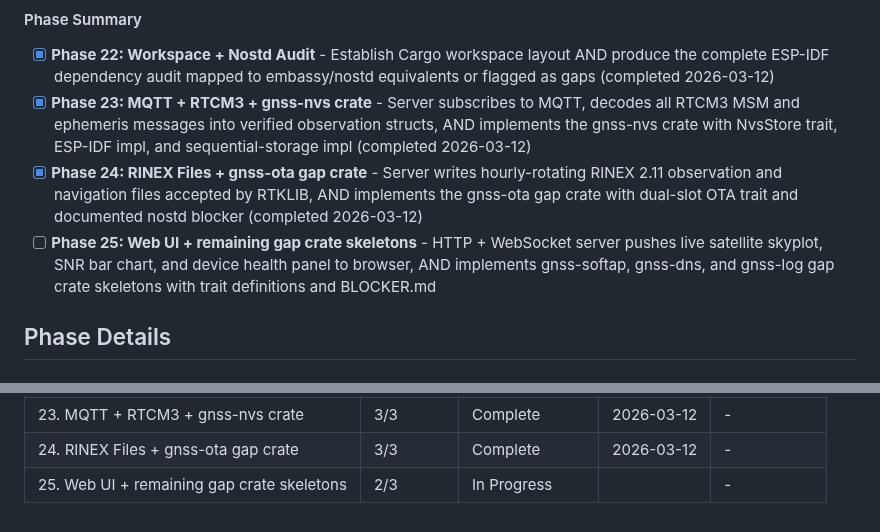
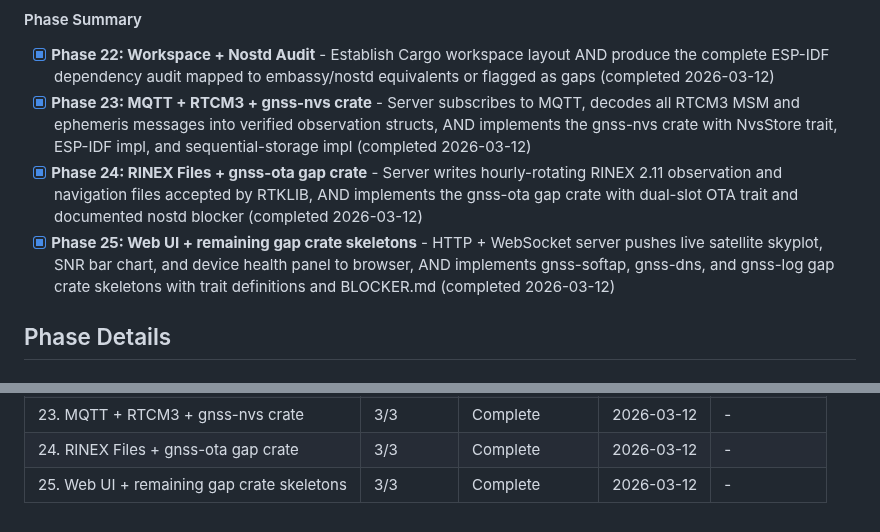
Before and after one commit to bharrisau/esp32-gnssmqtt, a Markdown page: .planning/ROADMAP.md, 2 parts joined by grey strips. GitHub-like rendering.

```diff
--- a/.planning/ROADMAP.md
+++ b/.planning/ROADMAP.md
@@ -81,7 +81,7 @@ Archive: `.planning/milestones/v2.0-ROADMAP.md`
 - [x] **Phase 22: Workspace + Nostd Audit** - Establish Cargo workspace layout AND produce the complete ESP-IDF dependency audit mapped to embassy/nostd equivalents or flagged as gaps (completed 2026-03-12)
 - [x] **Phase 23: MQTT + RTCM3 + gnss-nvs crate** - Server subscribes to MQTT, decodes all RTCM3 MSM and ephemeris messages into verified observation structs, AND implements the gnss-nvs crate with NvsStore trait, ESP-IDF impl, and sequential-storage impl (completed 2026-03-12)
 - [x] **Phase 24: RINEX Files + gnss-ota gap crate** - Server writes hourly-rotating RINEX 2.11 observation and navigation files accepted by RTKLIB, AND implements the gnss-ota gap crate with dual-slot OTA trait and documented nostd blocker (completed 2026-03-12)
-- [ ] **Phase 25: Web UI + remaining gap crate skeletons** - HTTP + WebSocket server pushes live satellite skyplot, SNR bar chart, and device health panel to browser, AND implements gnss-softap, gnss-dns, and gnss-log gap crate skeletons with trait definitions and BLOCKER.md
+- [x] **Phase 25: Web UI + remaining gap crate skeletons** - HTTP + WebSocket server pushes live satellite skyplot, SNR bar chart, and device health panel to browser, AND implements gnss-softap, gnss-dns, and gnss-log gap crate skeletons with trait definitions and BLOCKER.md (completed 2026-03-12)
 
 ## Phase Details
 
@@ -180,4 +180,4 @@ Plans:
 | 22. Workspace + Nostd Audit | v2.1 | 2/2 | Complete | 2026-03-12 |
 | 23. MQTT + RTCM3 + gnss-nvs crate | 3/3 | Complete    | 2026-03-12 | - |
 | 24. RINEX Files + gnss-ota gap crate | 3/3 | Complete    | 2026-03-12 | - |
-| 25. Web UI + remaining gap crate skeletons | 2/3 | In Progress|  | - |
+| 25. Web UI + remaining gap crate skeletons | 3/3 | Complete   | 2026-03-12 | - |
```
Also changed, not shown: .planning/STATE.md (+8 -6 lines), 1 other file.
